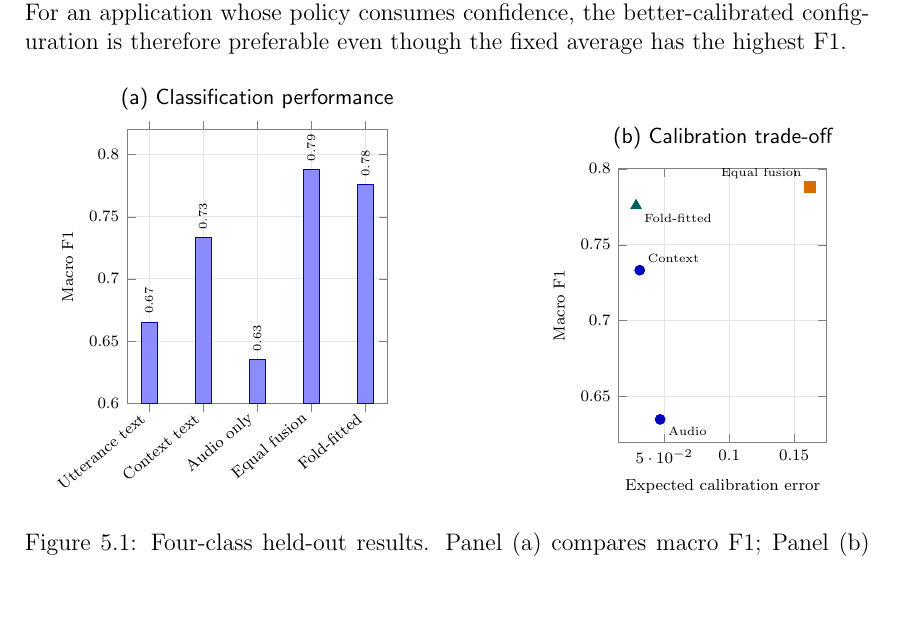
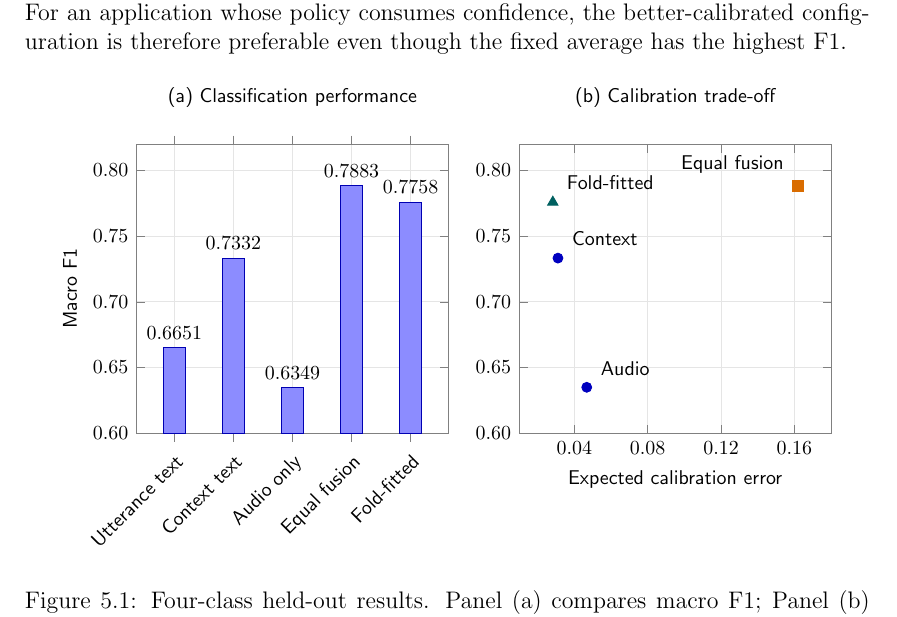
Before and after one commit to ralucabiras/emotion-aware-role-play-model, a LaTeX thesis (thesis/main_file_template_bachelor_masters_english.tex, which reads thesis/figures/model_results.tex): part of page 41 of 69, cut so that both start at the same text, the shorter picture padded with empty space. Compiled offline with pdfLaTeX.

Commit message:
fix figure 5.1

```diff
--- a/thesis/figures/model_results.tex
+++ b/thesis/figures/model_results.tex
@@ -1,58 +1,50 @@
-\begin{minipage}[t]{0.47\textwidth}
-\centering
+% One group fixes both plot rectangles and titles to the same geometry.
 \begin{tikzpicture}
-\begin{axis}[
-    width=0.88\linewidth,
-    height=6.4cm,
-    ybar,
-    bar width=8pt,
+\begin{groupplot}[
+    group style={group size=2 by 1, horizontal sep=1.25cm},
+    width=5.5cm,
+    height=5.1cm,
+    scale only axis,
     ymin=0.60,
     ymax=0.82,
+    ytick={0.60,0.65,0.70,0.75,0.80},
     ylabel={Macro F1},
-    symbolic x coords={Utterance,Context,Audio,Equal,Fold-fit},
-    xtick=data,
-    xticklabels={Utterance text,Context text,Audio only,Equal fusion,Fold-fitted},
-    x tick label style={rotate=40,anchor=east,font=\scriptsize},
-    y tick label style={font=\scriptsize},
-    ylabel style={font=\scriptsize},
+    tick label style={font=\sffamily\footnotesize},
+    label style={font=\sffamily\footnotesize},
+    yticklabel style={/pgf/number format/fixed, /pgf/number format/precision=2,
+        /pgf/number format/zerofill},
     grid=major,
     grid style={draw=black!10},
     axis line style={draw=black!50},
     tick style={draw=black!50},
+    title style={font=\sffamily\footnotesize, at={(0.5,1)}, anchor=south, yshift=8pt}
+]
+\nextgroupplot[
+    title={(a) Classification performance},
+    ybar,
+    bar width=11pt,
+    symbolic x coords={Utterance,Context,Audio,Equal,Fold-fit},
+    xtick=data,
+    xticklabels={Utterance text,Context text,Audio only,Equal fusion,Fold-fitted},
+    x tick label style={rotate=45,anchor=north east},
+    enlarge x limits=0.16,
     nodes near coords,
-    nodes near coords style={font=\tiny, rotate=90, anchor=west},
-    title={(a) Classification performance},
-    title style={font=\sffamily\small}
+    nodes near coords style={font=\sffamily\footnotesize, anchor=south,
+        /pgf/number format/fixed, /pgf/number format/precision=4,
+        /pgf/number format/zerofill}
 ]
 \addplot[fill=blue!45, draw=blue!70!black] coordinates {
     (Utterance,0.6651) (Context,0.7332) (Audio,0.6349)
     (Equal,0.7883) (Fold-fit,0.7758)
 };
-\end{axis}
-\end{tikzpicture}
-\end{minipage}\hfill
-\begin{minipage}[t]{0.40\textwidth}
-\centering
-\begin{tikzpicture}
-\begin{axis}[
-    width=0.88\linewidth,
-    height=6.4cm,
-    xmin=0.015,
-    xmax=0.175,
-    ymin=0.62,
-    ymax=0.80,
+\nextgroupplot[
+    title={(b) Calibration trade-off},
+    xmin=0.01,
+    xmax=0.18,
+    xtick={0.04,0.08,0.12,0.16},
     xlabel={Expected calibration error},
-    ylabel={Macro F1},
-    x tick label style={font=\scriptsize},
-    y tick label style={font=\scriptsize},
-    xlabel style={font=\scriptsize},
-    ylabel style={font=\scriptsize},
-    grid=major,
-    grid style={draw=black!10},
-    axis line style={draw=black!50},
-    tick style={draw=black!50},
-    title={(b) Calibration trade-off},
-    title style={font=\sffamily\small}
+    xticklabel style={/pgf/number format/fixed, /pgf/number format/precision=2},
+    ylabel={}
 ]
 \addplot[only marks, mark=*, mark size=2.5pt, blue!75!black]
     coordinates {(0.0311,0.7332) (0.0468,0.6349)};
@@ -60,10 +52,13 @@
     coordinates {(0.1619,0.7883)};
 \addplot[only marks, mark=triangle*, mark size=3pt, teal!75!black]
     coordinates {(0.0283,0.7758)};
-\node[font=\tiny, anchor=south west] at (axis cs:0.0311,0.7332) {Context};
-\node[font=\tiny, anchor=north west] at (axis cs:0.0468,0.6349) {Audio};
-\node[font=\tiny, anchor=south east] at (axis cs:0.1619,0.7883) {Equal fusion};
-\node[font=\tiny, anchor=north west] at (axis cs:0.0283,0.7758) {Fold-fitted};
-\end{axis}
+\node[font=\sffamily\footnotesize, anchor=south west, xshift=3pt, yshift=2pt]
+    at (axis cs:0.0311,0.7332) {Context};
+\node[font=\sffamily\footnotesize, anchor=south west, xshift=3pt, yshift=2pt]
+    at (axis cs:0.0468,0.6349) {Audio};
+\node[font=\sffamily\footnotesize, anchor=south east, xshift=-3pt, yshift=2pt]
+    at (axis cs:0.1619,0.7883) {Equal fusion};
+\node[font=\sffamily\footnotesize, anchor=south west, xshift=3pt, yshift=2pt]
+    at (axis cs:0.0283,0.7758) {Fold-fitted};
+\end{groupplot}
 \end{tikzpicture}
-\end{minipage}
```
Also changed, not shown: thesis/REVISION_PLAN.md (+9 -4 lines), thesis/main_file_template_bachelor_masters_english.pdf, 3 other files.
